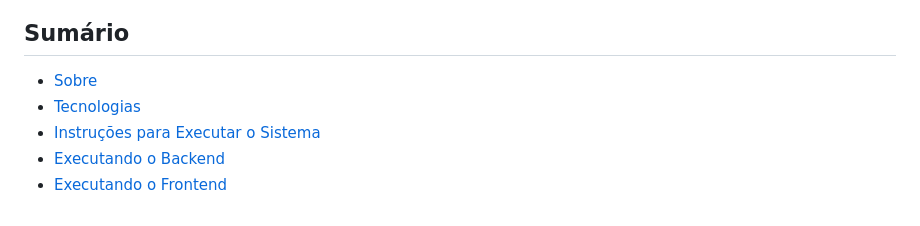
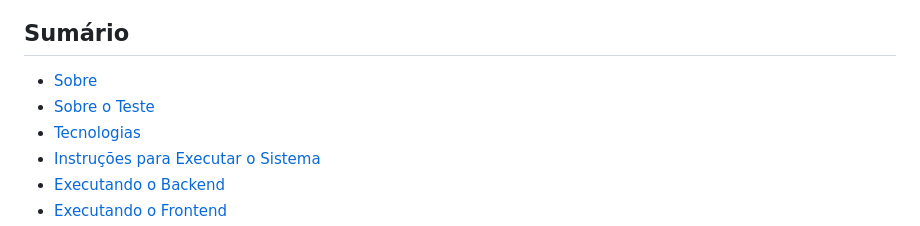
Before and after one commit to ArthurLelis/ReminderManager, a Markdown page: README.md, the part around the change. GitHub-like rendering.

Commit message:
add new link section readme

```diff
--- a/README.md
+++ b/README.md
@@ -3,6 +3,7 @@
 ## Sumário
 
 - [Sobre](#sobre)
+- [Sobre o Teste](#sobre-o-teste)
 - [Tecnologias](#tecnologias)
 - [Instruções para Executar o Sistema](#instruções-para-executar-o-sistema)
 - [Executando o Backend](#executando-o-backend)
```
